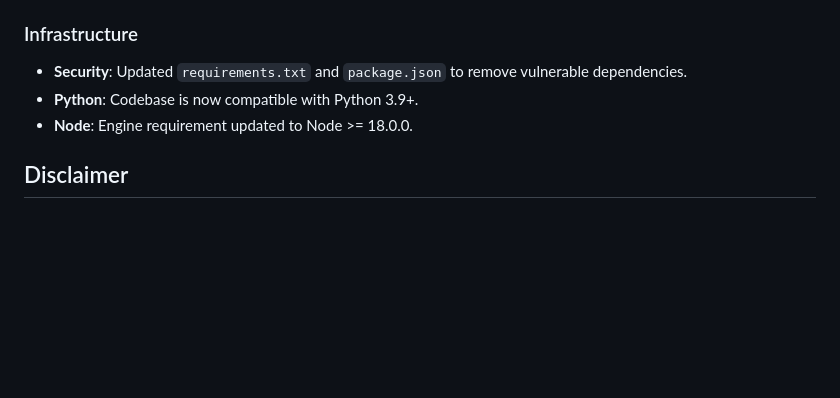
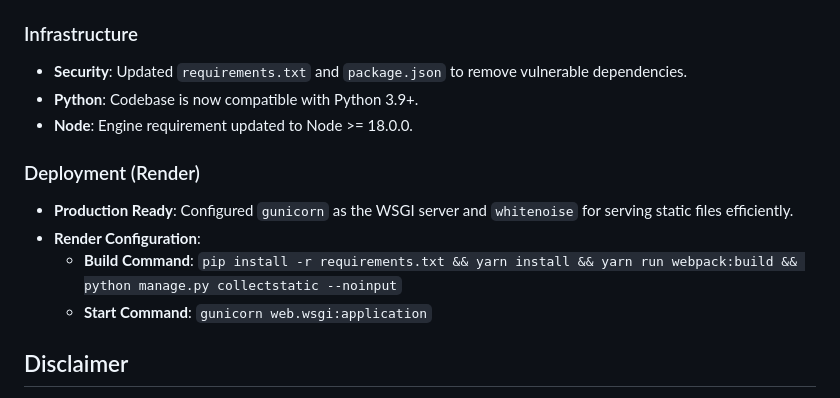
Before and after one commit to BotBY/hrnt-fix, a Markdown page: README.md, the part around the change. Rendered like a GitHub page; blank space fills up the shorter version.

```diff
--- a/README.md
+++ b/README.md
@@ -86,6 +86,12 @@ This project has been significantly refactored to modernize the stack and improv
 - **Python**: Codebase is now compatible with Python 3.9+.
 - **Node**: Engine requirement updated to Node >= 18.0.0.
 
+### Deployment (Render)
+- **Production Ready**: Configured `gunicorn` as the WSGI server and `whitenoise` for serving static files efficiently.
+- **Render Configuration**:
+    - **Build Command**: `pip install -r requirements.txt && yarn install && yarn run webpack:build && python manage.py collectstatic --noinput`
+    - **Start Command**: `gunicorn web.wsgi:application`
+
 ## Disclaimer
 - Author have no legal liability to user's action.
 - Do not abuse this website. The world is filled with love, go outside and explore a new story.
```
